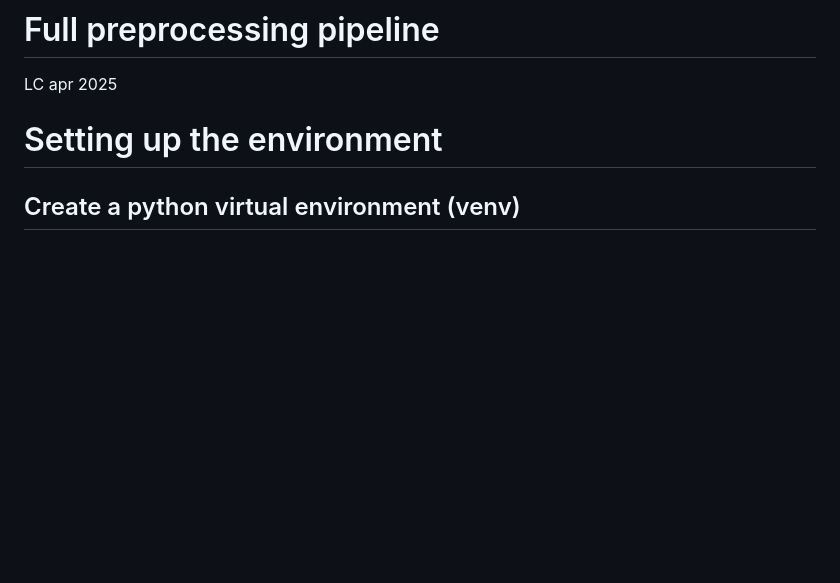
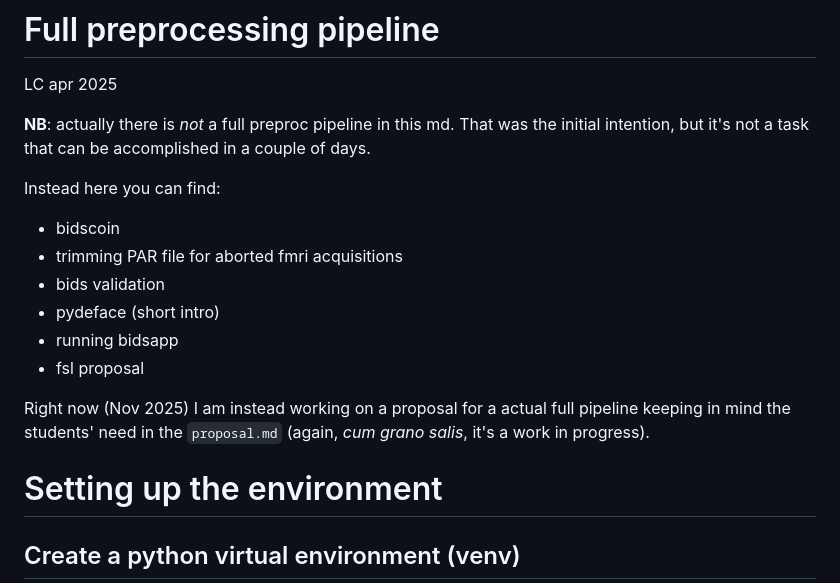
Before and after one commit to leonardocerliani/GUTS_fmri_preproc, a Markdown page: TUT/05_full_pipeline/README.md, the part around the change. GitHub-like rendering; blank space fills up the shorter version.

Commit message:
full pipeline proposal notes

```diff
--- a/TUT/05_full_pipeline/README.md
+++ b/TUT/05_full_pipeline/README.md
@@ -1,6 +1,19 @@
 # Full preprocessing pipeline
 
 LC apr 2025
+
+**NB**: actually there is _not_ a full preproc pipeline in this md. That was the initial intention, but it's not a task that can be accomplished in a couple of days.
+
+Instead here you can find:
+
+- bidscoin
+- trimming PAR file for aborted fmri acquisitions
+- bids validation
+- pydeface (short intro)
+- running bidsapp
+- fsl proposal
+
+Right now (Nov 2025) I am instead working on a proposal for a actual full pipeline keeping in mind the students' need in the `proposal.md` (again, _cum grano salis_, it's a work in progress).
 
 
 # Setting up the environment
```
Also changed, not shown: TUT/05_full_pipeline/proposal.md (added, +49 -0 lines).
